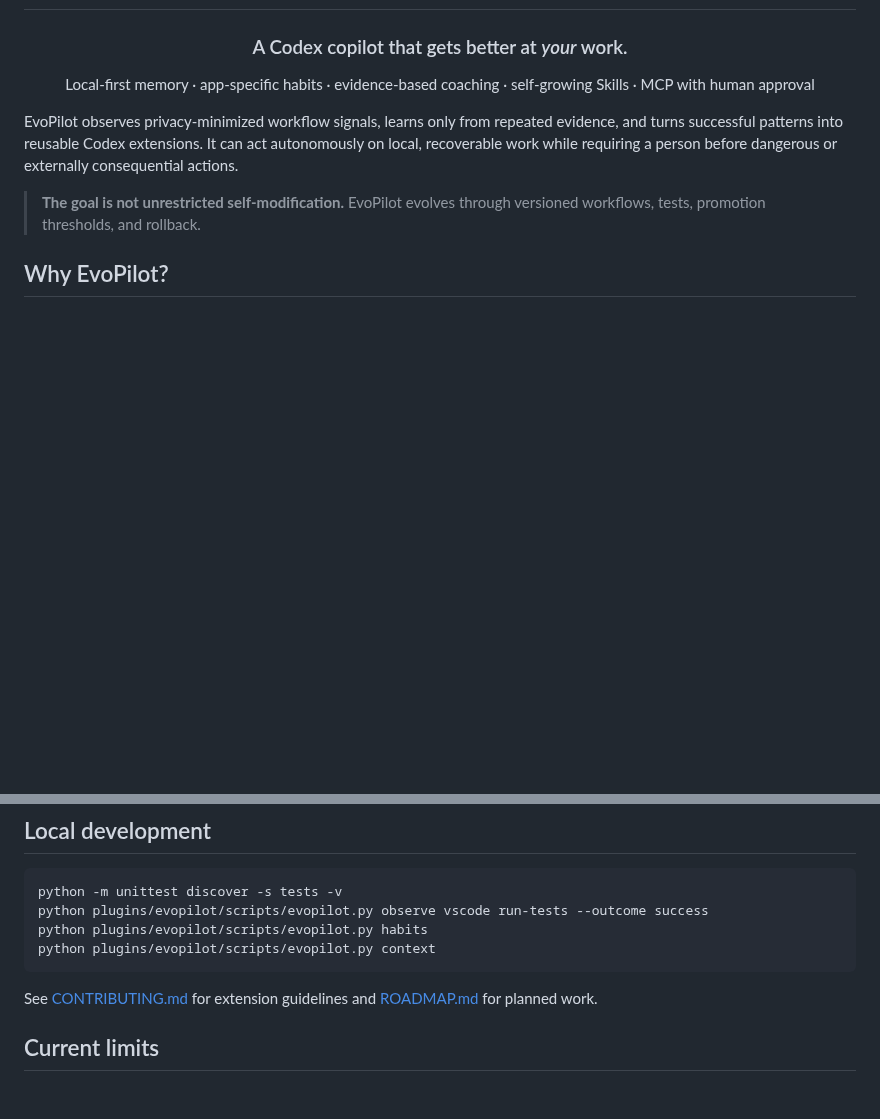
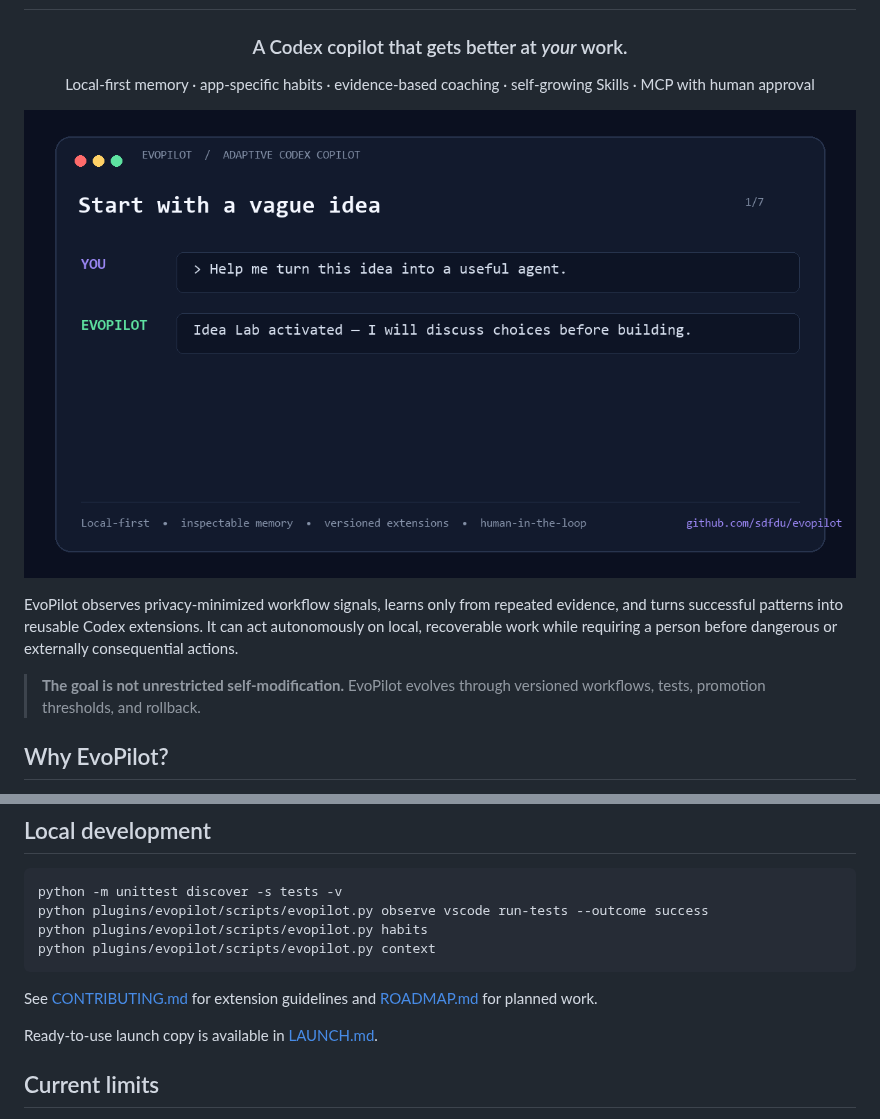
Before and after one commit to sdfdu/evopilot, a Markdown page: README.md, 2 parts joined by grey strips. Drawn GitHub-style; pictures changed too: docs/demo.gif (added); blank space fills up the shorter version.

Commit message:
docs: add launch demo and release kit

```diff
--- a/README.md
+++ b/README.md
@@ -7,6 +7,8 @@
 Local-first memory · app-specific habits · evidence-based coaching · self-growing Skills · MCP with human approval
 
 </div>
+
+![EvoPilot demo](docs/demo.gif)
 
 EvoPilot observes privacy-minimized workflow signals, learns only from repeated evidence, and turns successful patterns into reusable Codex extensions. It can act autonomously on local, recoverable work while requiring a person before dangerous or externally consequential actions.
 
@@ -121,6 +123,8 @@ python plugins/evopilot/scripts/evopilot.py context
 
 See [CONTRIBUTING.md](CONTRIBUTING.md) for extension guidelines and [ROADMAP.md](ROADMAP.md) for planned work.
 
+Ready-to-use launch copy is available in [LAUNCH.md](LAUNCH.md).
+
 ## Current limits
 
 - Habit analysis in v0.1 uses transparent frequency and outcome rules, not semantic sequence mining.
```
Also changed, not shown: LAUNCH.md (added, +67 -0 lines), RELEASE_NOTES.md (added, +28 -0 lines), 1 other file.
